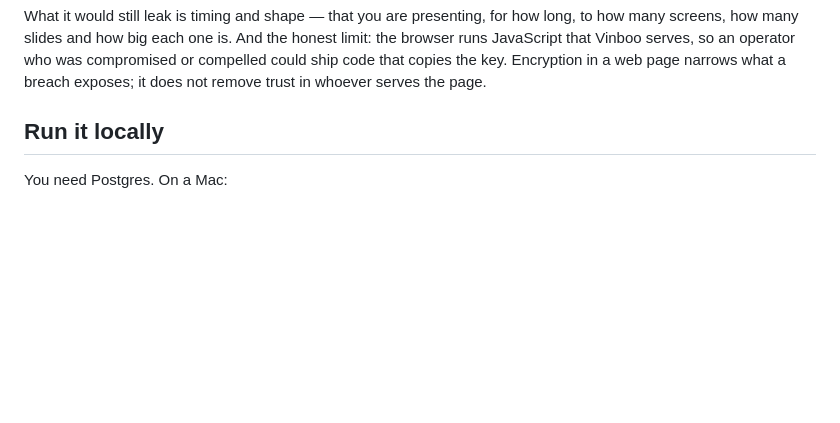
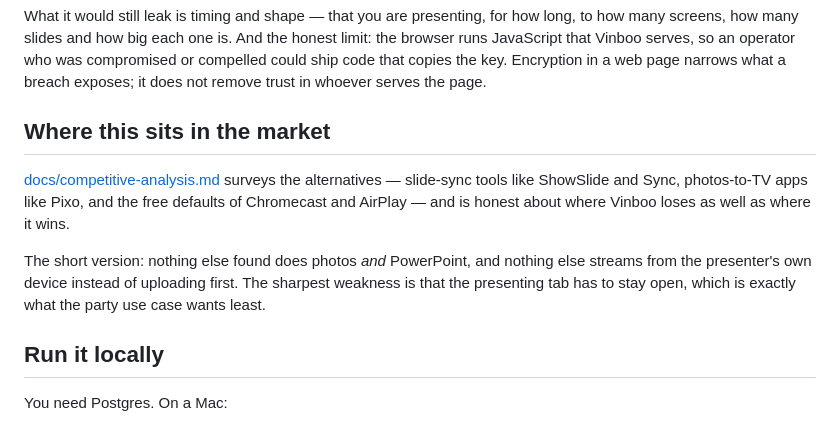
Before and after one commit to gvhc4j69nd-glitch/slideshow, a Markdown page: README.md, the part around the change. Rendered like a GitHub page; blank space fills up the shorter version.

```diff
--- a/README.md
+++ b/README.md
@@ -95,6 +95,18 @@ honest limit: the browser runs JavaScript that Vinboo serves, so an operator who
 was compromised or compelled could ship code that copies the key. Encryption in
 a web page narrows what a breach exposes; it does not remove trust in whoever
 serves the page.
+
+## Where this sits in the market
+
+[docs/competitive-analysis.md](docs/competitive-analysis.md) surveys the
+alternatives — slide-sync tools like ShowSlide and Sync, photos-to-TV apps like
+Pixo, and the free defaults of Chromecast and AirPlay — and is honest about where
+Vinboo loses as well as where it wins.
+
+The short version: nothing else found does photos *and* PowerPoint, and nothing
+else streams from the presenter's own device instead of uploading first. The
+sharpest weakness is that the presenting tab has to stay open, which is exactly
+what the party use case wants least.
 
 ## Run it locally
 
```
Also changed, not shown: docs/competitive-analysis.md (added, +203 -0 lines).
